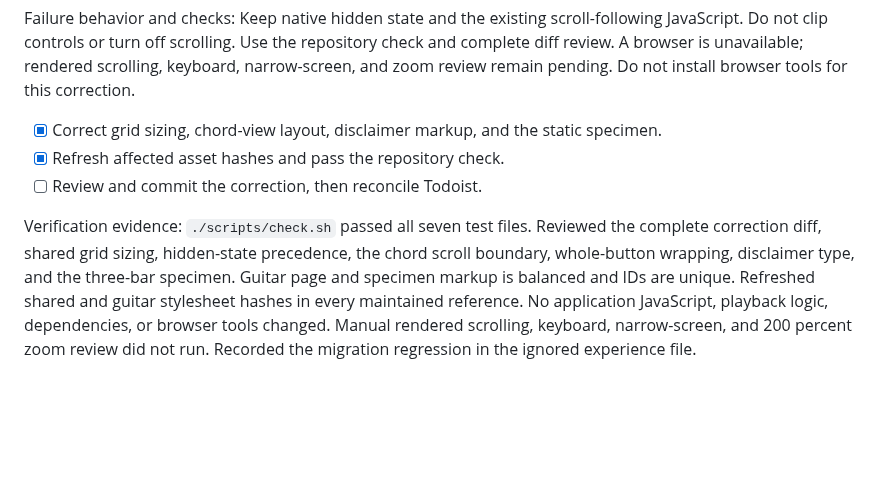
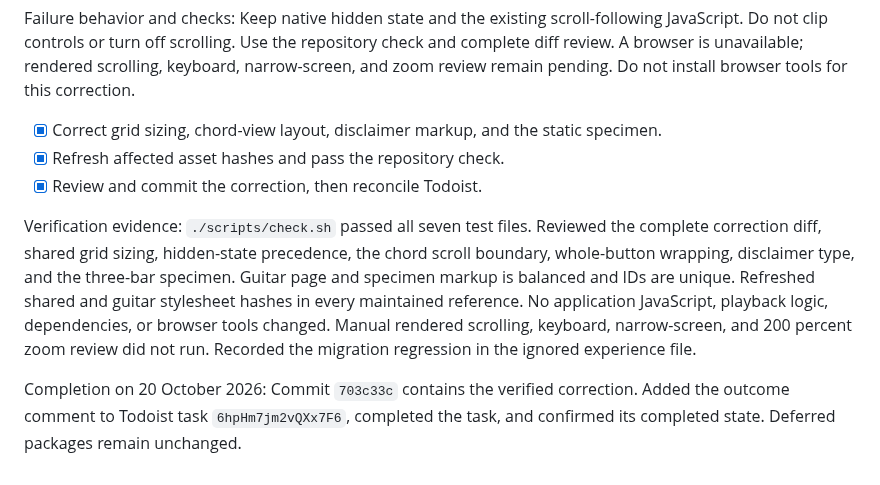
Before and after one commit to volo1st/volo1st.github.io, a Markdown page: plan.md, the part around the change. Drawn GitHub-style; blank space fills up the shorter version.

Commit message:
Record Guitar layout correction completion

```diff
--- a/plan.md
+++ b/plan.md
@@ -1047,6 +1047,8 @@ Failure behavior and checks: Keep native hidden state and the existing scroll-fo
 
 - [x] Correct grid sizing, chord-view layout, disclaimer markup, and the static specimen.
 - [x] Refresh affected asset hashes and pass the repository check.
-- [ ] Review and commit the correction, then reconcile Todoist.
+- [x] Review and commit the correction, then reconcile Todoist.
 
 Verification evidence: `./scripts/check.sh` passed all seven test files. Reviewed the complete correction diff, shared grid sizing, hidden-state precedence, the chord scroll boundary, whole-button wrapping, disclaimer type, and the three-bar specimen. Guitar page and specimen markup is balanced and IDs are unique. Refreshed shared and guitar stylesheet hashes in every maintained reference. No application JavaScript, playback logic, dependencies, or browser tools changed. Manual rendered scrolling, keyboard, narrow-screen, and 200 percent zoom review did not run. Recorded the migration regression in the ignored experience file.
+
+Completion on 20 October 2026: Commit `703c33c` contains the verified correction. Added the outcome comment to Todoist task `6hpHm7jm2vQXx7F6`, completed the task, and confirmed its completed state. Deferred packages remain unchanged.
```
